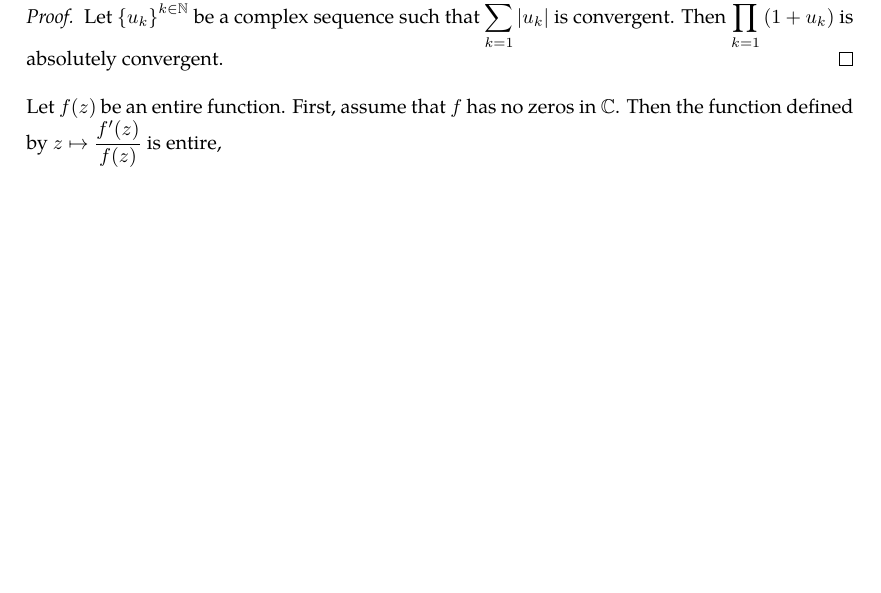
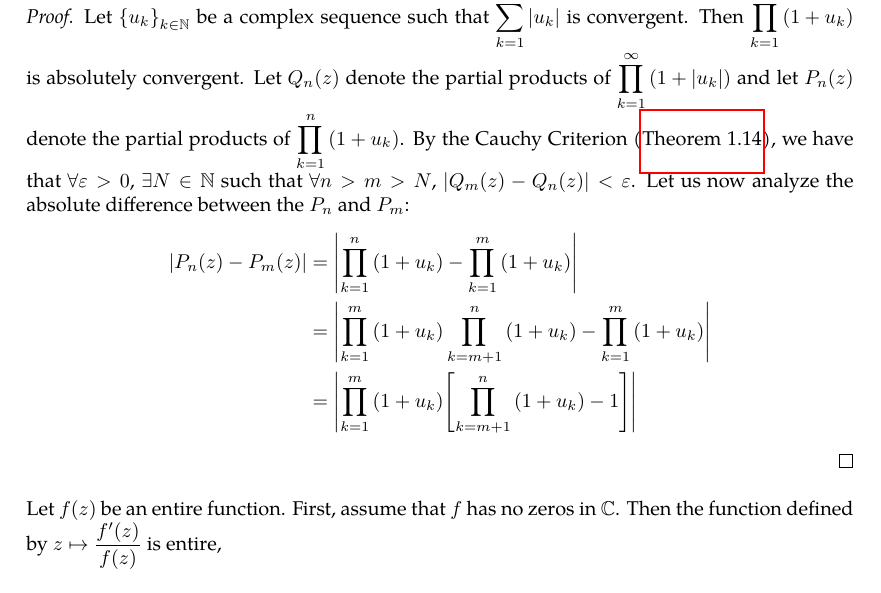
Before and after one commit to slipperking/complex-analysis-latex, a LaTeX document (main.tex): part of page 83 of 88 before the commit and part of page 83 of 89 after it, cut so that both start at the same text, the shorter picture padded with empty space. Compiled offline with pdfLaTeX.

Commit message:
overleaf_to_git (Thu Jul  3 07:26:42 2025 -0700): update main.tex from r16924 to r16932

```diff
--- a/main.tex
+++ b/main.tex
@@ -2063,7 +2063,12 @@ Similar to series, absolute convergence is a stronger condition than convergence
 	An absolutely convergent infinite product is convergent.
 \end{lemma}
 \begin{proof}
-	Let \(\qty{u_k}^{k\in\mathbb{N}}\) be a complex sequence such that \(\sum_{k=1}^\infty\qty|u_k|\) is convergent. Then \(\prod_{k=1}^\infty\qty(1+u_k)\) is absolutely convergent.
+	Let \(\qty{u_k}_{k\in\mathbb{N}}\) be a complex sequence such that \(\sum_{k=1}^\infty\qty|u_k|\) is convergent. Then \(\prod_{k=1}^\infty\qty(1+u_k)\) is absolutely convergent. Let \(Q_n(z)\) denote the partial products of \(\prod_{k=1}^\infty\qty(1+\abs{u_k})\) and let \(P_n(z)\) denote the partial products of \(\prod_{k=1}^n\qty(1+u_k)\). By the Cauchy Criterion (\autoref{thm:cauchycriterionsequenceconvergence}), we have that \(\forall \varepsilon>0\), \(\exists N\in\mathbb{N}\) such that \(\forall n>m>N\), \(|Q_m(z)-Q_n(z)|<\varepsilon\). Let us now analyze the absolute difference between the \(P_n\) and \(P_m\):
+	\begin{align*}
+		\abs{P_n(z)-P_m(z)}&=\abs{\prod_{k=1}^n\qty(1+u_k)-\prod_{k=1}^m\qty(1+u_k)}\\
+		&=\abs{\prod_{k=1}^{m}\qty(1+u_k)\prod_{k=m+1}^{n}\qty(1+u_k)-\prod_{k=1}^{m}\qty(1+u_k)}\\
+		&=\abs{\prod_{k=1}^{m}\qty(1+u_k)\qty[\prod_{k=m+1}^{n}\qty(1+u_k)-1]}
+	\end{align*}
 \end{proof}
 Let \(f(z)\) be an entire function. First, assume that \(f\) has no zeros in \(\mathbb{C}\). Then the function defined by \(z\mapsto\frac{f'(z)}{f(z)}\) is entire,
 
```
